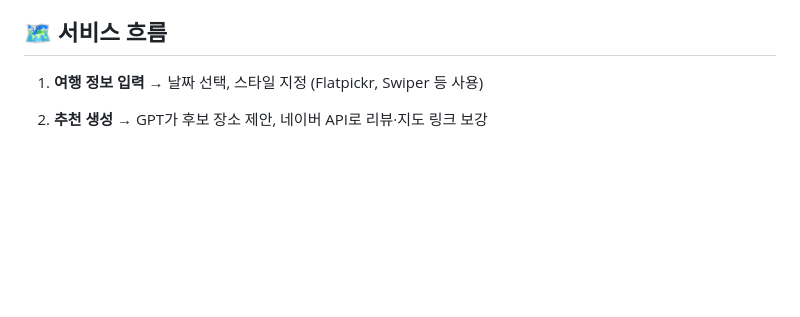
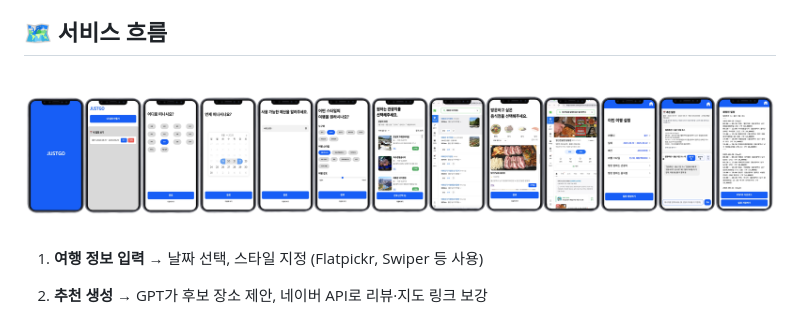
Before and after one commit to noproblemsu/JustGo-ai, a Markdown page: README.md, the part around the change. Rendered like a GitHub page; blank space fills up the shorter version.

```diff
--- a/README.md
+++ b/README.md
@@ -28,6 +28,8 @@
 * 일정은 생성으로 끝나지 않습니다. **챗봇과의 대화**로 즉시 수정·재구성이 가능합니다.
 
 ## 🗺 서비스 흐름
+![화면 예시](docs/images/제목을-입력해주세요_-001.png)
+
 1. **여행 정보 입력**  → 날짜 선택, 스타일 지정 (Flatpickr, Swiper 등 사용)
 
 2. **추천 생성**  → GPT가 후보 장소 제안, 네이버 API로 리뷰·지도 링크 보강
```
